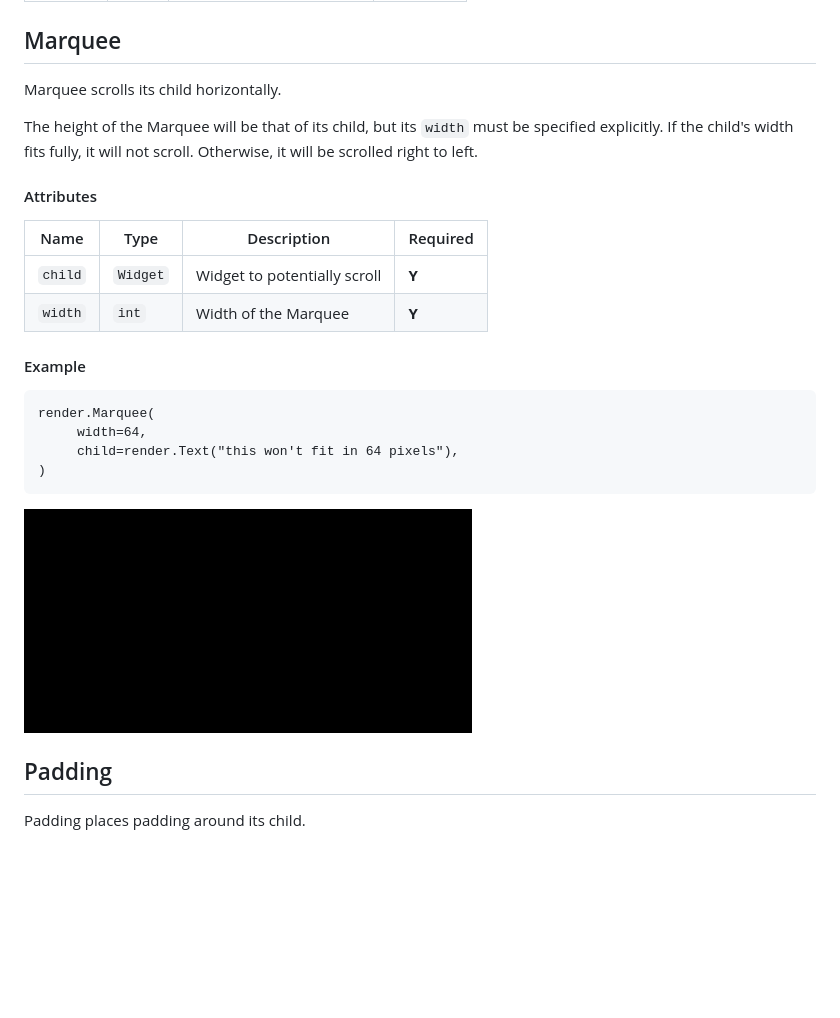
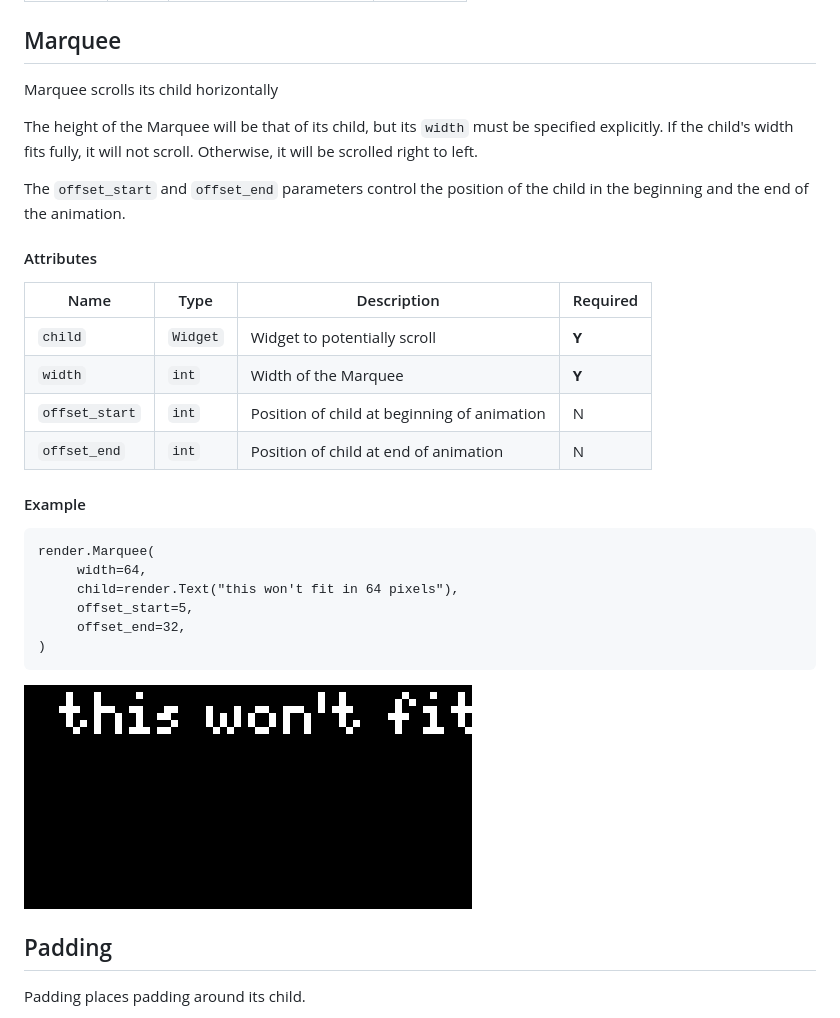
Before and after one commit to tidbyt/pixlet, a Markdown page: doc/widgets.md, the part around the change. GitHub-like rendering; pictures changed too: doc/img/widget_Marquee_0.gif; blank space fills up the shorter version.

Commit message:
control Marquee child start/end position (#23)

````diff
--- a/doc/widgets.md
+++ b/doc/widgets.md
@@ -168,24 +168,31 @@ image's original dimensions are used.
 
 
 ## Marquee
-Marquee scrolls its child horizontally.
+Marquee scrolls its child horizontally
 
 The height of the Marquee will be that of its child, but its
 `width` must be specified explicitly. If the child's width fits
 fully, it will not scroll. Otherwise, it will be scrolled right to
 left.
 
+The `offset_start` and `offset_end` parameters control the position
+of the child in the beginning and the end of the animation.
+
 #### Attributes
 | Name | Type | Description | Required |
 | --- | --- | --- | --- |
 | `child` | `Widget` | Widget to potentially scroll | **Y** |
 | `width` | `int` | Width of the Marquee | **Y** |
+| `offset_start` | `int` | Position of child at beginning of animation | N |
+| `offset_end` | `int` | Position of child at end of animation | N |
 
 #### Example
 ```
 render.Marquee(
      width=64,
      child=render.Text("this won't fit in 64 pixels"),
+     offset_start=5,
+     offset_end=32,
 )
 ```
 ![](img/widget_Marquee_0.gif)
````
Also changed, not shown: 3 other files.
